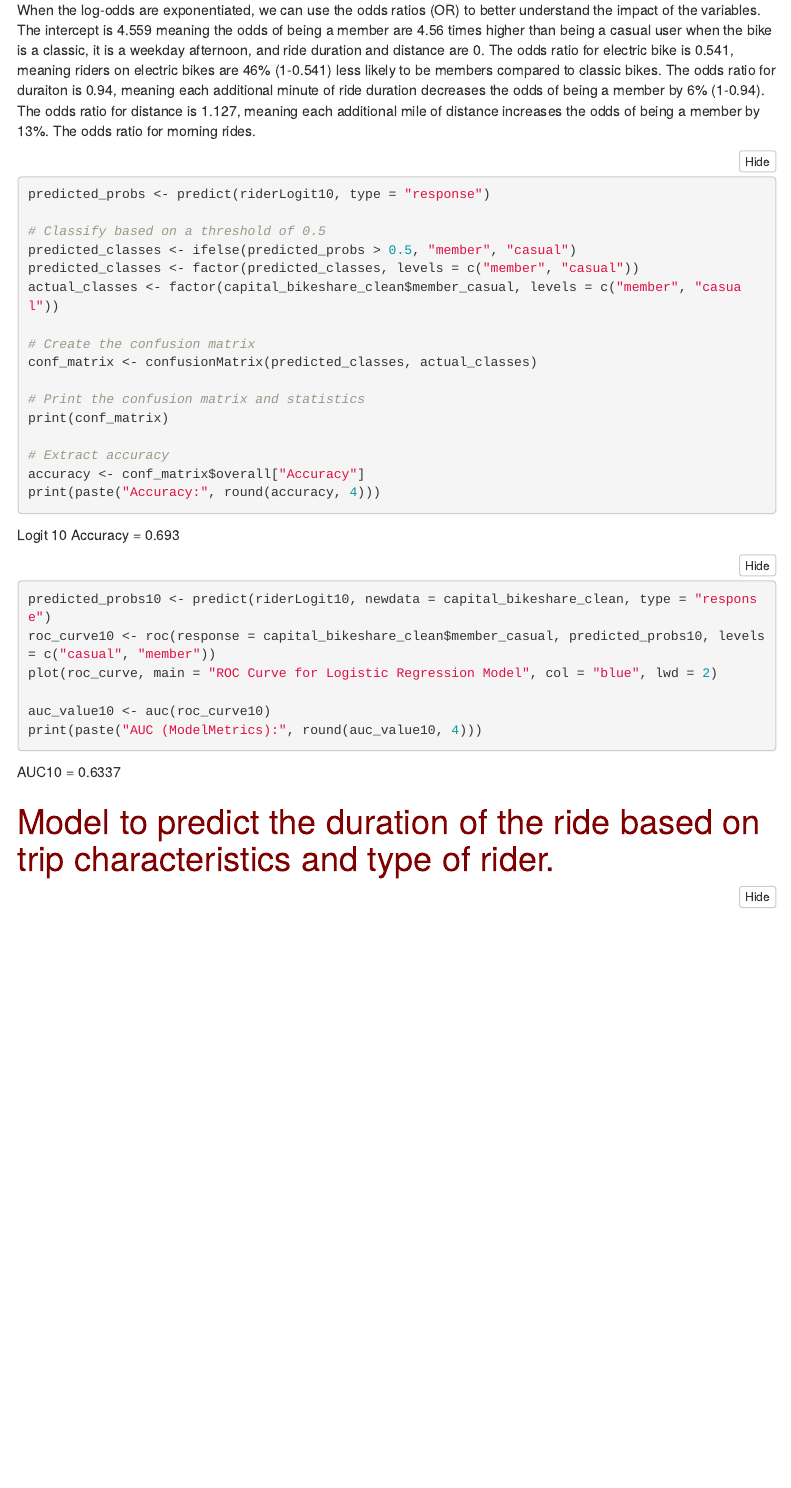
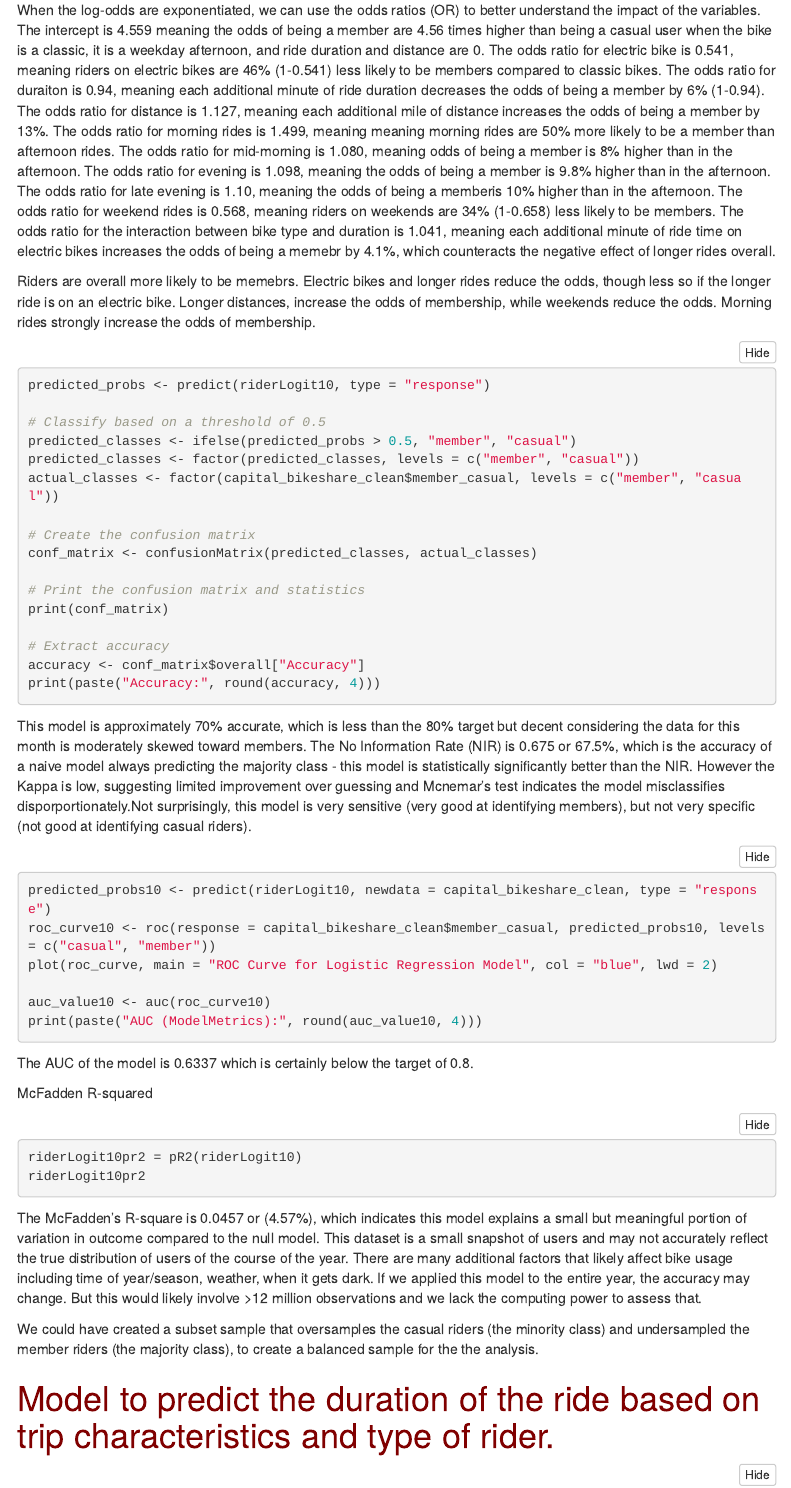
Before and after one commit to Anusha-raju/Capital-Bikeshare, an R Markdown document (CapitalBikeShare.Rmd): the page in a window 1100 px wide, from 7100 px down. Rendered offline with R 4.5, knitr and Pandoc, with nearby package versions; the code chunks are not run, so their results and figures are left out; folded parts are opened; menus at the side of the page are left out.

Commit message:
logit write up

````diff
--- a/CapitalBikeShare.Rmd
+++ b/CapitalBikeShare.Rmd
@@ -394,7 +394,14 @@ The intercept is 4.559 meaning the odds of being a member are 4.56 times higher
 The odds ratio for electric bike is 0.541, meaning riders on electric bikes are 46% (1-0.541) less likely to be members compared to classic bikes.
 The odds ratio for duraiton is 0.94, meaning each additional minute of ride duration decreases the odds of being a member by 6% (1-0.94).
 The odds ratio for distance is 1.127, meaning each additional mile of distance increases the odds of being a member by 13%.
-The odds ratio for morning rides.
+The odds ratio for morning rides is 1.499, meaning meaning morning rides are 50% more likely to be a member than afternoon rides.
+The odds ratio for mid-morning is 1.080, meaning odds of being a member is 8% higher than in the afternoon.
+The odds ratio for evening is 1.098, meaning the odds of being a member is 9.8% higher than in the afternoon.
+The odds ratio for late evening is 1.10, meaning the odds of being a memberis 10% higher than in the afternoon.
+The odds ratio for weekend rides is 0.568, meaning riders on weekends are 34% (1-0.658) less likely to be members.
+The odds ratio for the interaction between bike type and duration is 1.041, meaning each additional minute of ride time on electric bikes increases the odds of being a memebr by 4.1%, which counteracts the negative effect of longer rides overall.
+
+Riders are overall more likely to be memebrs. Electric bikes and longer rides reduce the odds, though less so if the longer ride is on an electric bike. Longer distances, increase the odds of membership, while weekends reduce the odds. Morning rides strongly increase the odds of membership.
 
 
 ```{r}
@@ -416,7 +423,7 @@ accuracy <- conf_matrix$overall["Accuracy"]
 print(paste("Accuracy:", round(accuracy, 4)))
 ```
 
-Logit 10 Accuracy = 0.693
+This model is approximately 70% accurate, which is less than the 80% target but decent considering the data for this month is moderately skewed toward members. The No Information Rate (NIR) is 0.675 or 67.5%, which is the accuracy of a naive model always predicting the majority class - this model is statistically significantly better than the NIR. However the Kappa is low, suggesting limited improvement over guessing and Mcnemar's test indicates the model misclassifies disporportionately.Not surprisingly, this model is very sensitive (very good at identifying members), but not very specific (not good at identifying casual riders).
 
 
 ```{r}
@@ -429,8 +436,18 @@ print(paste("AUC (ModelMetrics):", round(auc_value10, 4)))
 
 ```
 
-AUC10 = 0.6337
+The AUC of the model is 0.6337 which is certainly below the target of 0.8.
 
+McFadden R-squared
+```{r, echo=TRUE}
+riderLogit10pr2 = pR2(riderLogit10)
+riderLogit10pr2
+```
+
+The McFadden's R-square is 0.0457 or (4.57%), which indicates this model explains a small but meaningful portion of variation in outcome compared to the null model.
+This dataset is a small snapshot of users and may not accurately reflect the true distribution of users of the course of the year. There are many additional factors that likely affect bike usage including time of year/season, weather, when it gets dark. If we applied this model to the entire year, the accuracy may change. But this would likely involve >12 million observations and we lack the computing power to assess that.
+
+We could have created a subset sample that oversamples the casual riders (the minority class) and undersampled the member riders (the majority class), to create a balanced sample for the the analysis.
 
 
 # Model to predict the duration of the ride based on trip characteristics and type of rider.
````
